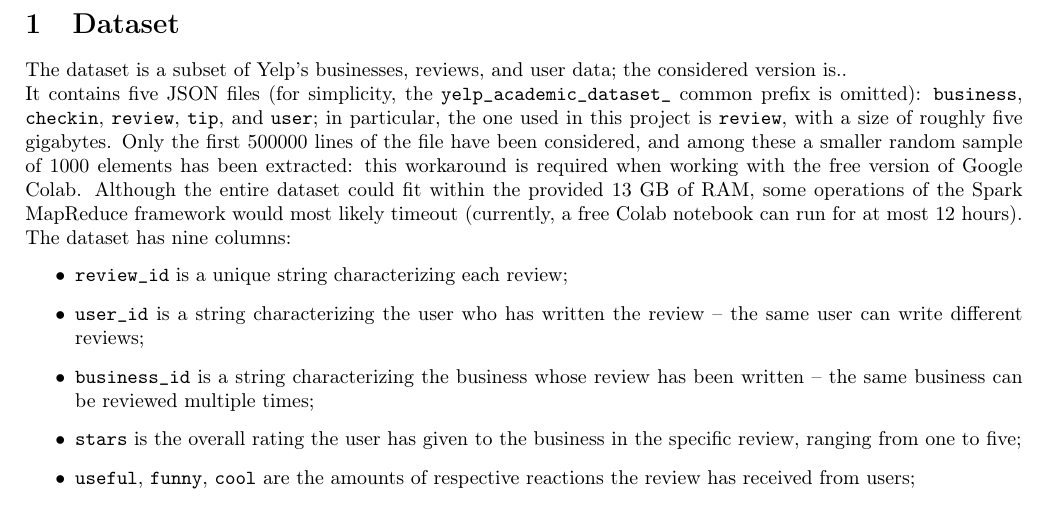
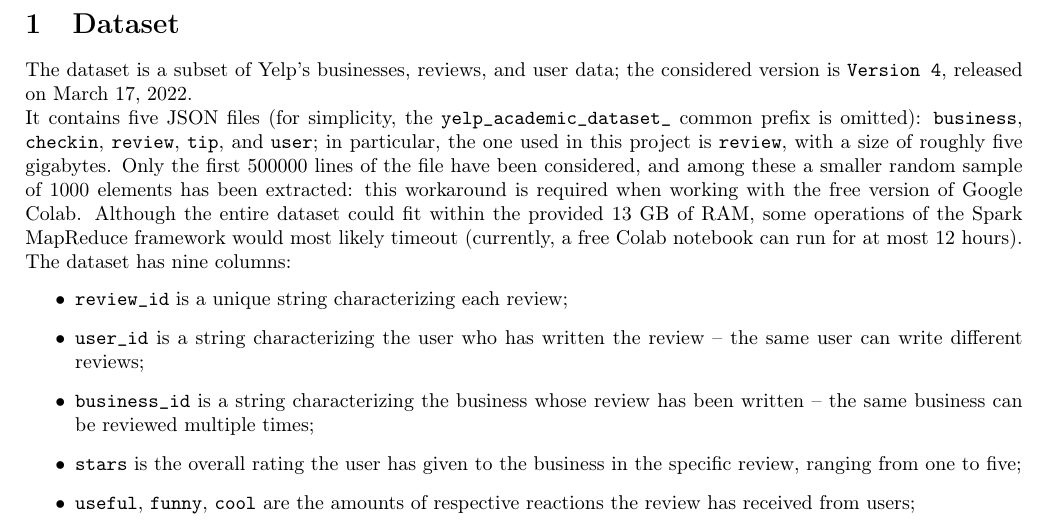
Before and after one commit to AlessandroDiGioacchino/amd-project, a LaTeX document (report.tex): part of page 2 of 15, cut so that both start at the same text. Compiled offline with pdfLaTeX.

Commit message:
Add dataset version

```diff
--- a/report.tex
+++ b/report.tex
@@ -79,7 +79,7 @@
 
   \section{Dataset}
   The dataset is a subset of Yelp's businesses, reviews, and user data; the
-  considered version is.. \\
+  considered version is \texttt{Version 4}, released on March 17, 2022. \\
   It contains five JSON files (for simplicity, the
   \texttt{yelp\_academic\_dataset\_} common prefix is omitted):
   \texttt{business}, \texttt{checkin}, \texttt{review}, \texttt{tip}, and
```
